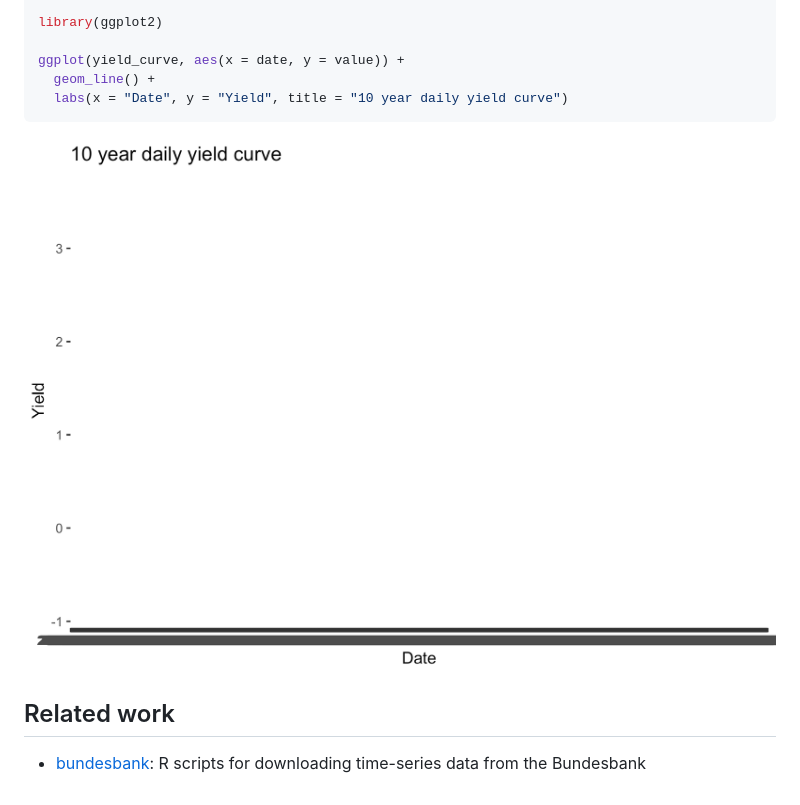
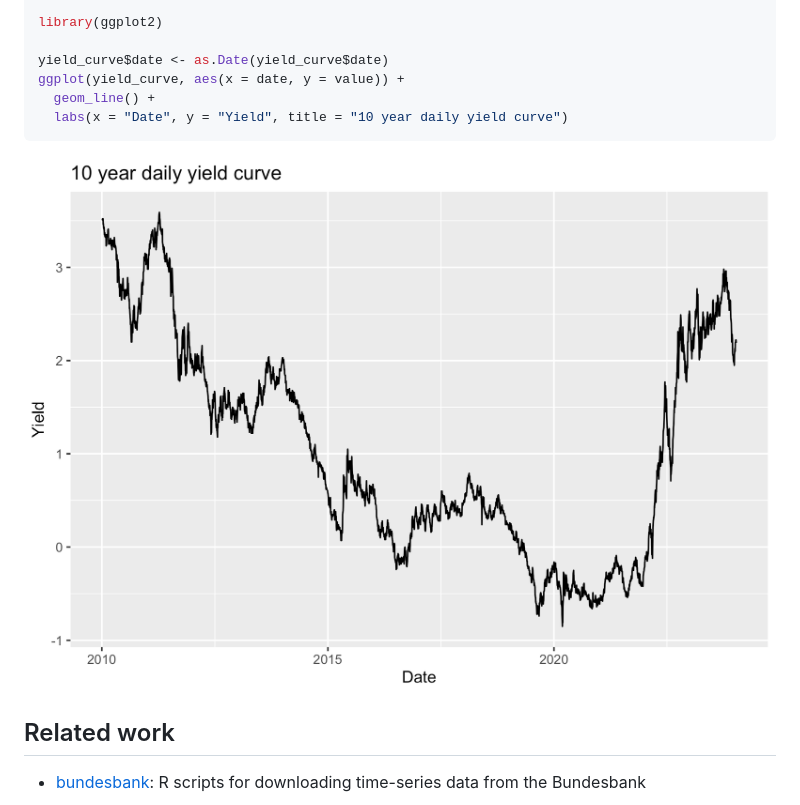
Before and after one commit to m-muecke/bbk, a Markdown page: README.md, the part around the change. GitHub-like rendering; pictures changed too: man/figures/README-demo-1.png.

Commit message:
docs: coerce date col in usage to date until not handled in package

```diff
--- a/README.md
+++ b/README.md
@@ -38,6 +38,7 @@ yield_curve <- bb_data(
 
 library(ggplot2)
 
+yield_curve$date <- as.Date(yield_curve$date)
 ggplot(yield_curve, aes(x = date, y = value)) +
   geom_line() +
   labs(x = "Date", y = "Yield", title = "10 year daily yield curve")
```
Also changed, not shown: 1 other file.
